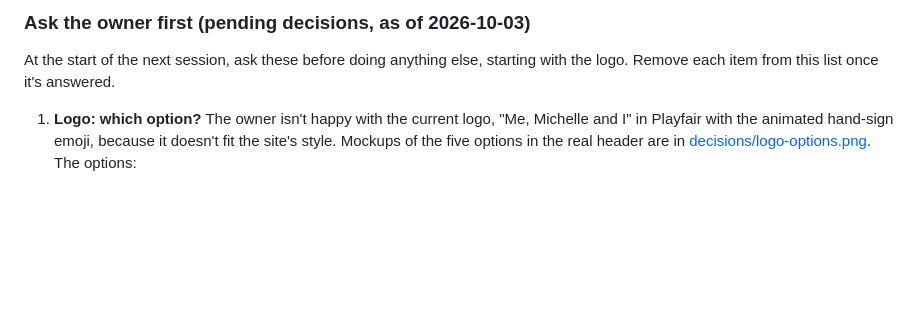
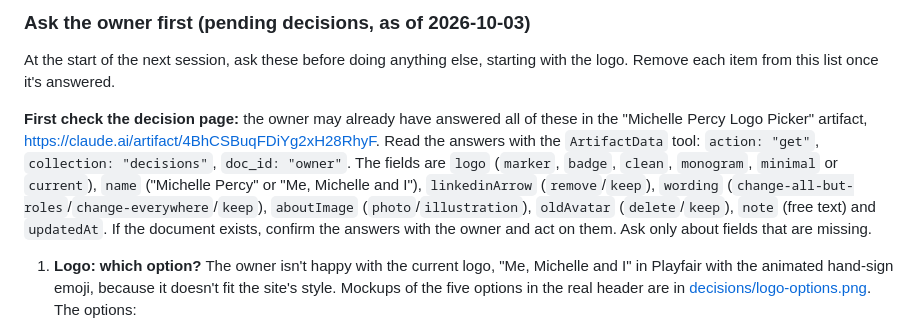
Before and after one commit to MAN95-dev/portfolio, a Markdown page: docs/PROJECT.md, the part around the change. Drawn GitHub-style; blank space fills up the shorter version.

Commit message:
Point the next session at the logo picker page
The owner's answers to the pending decisions are saved in an artifact's
database; the brief now says where and how to read them.

Co-Authored-By: Claude Opus 5.5 <noreply@anthropic.com>

```diff
--- a/docs/PROJECT.md
+++ b/docs/PROJECT.md
@@ -71,6 +71,8 @@ Figma. If it is ever added, make its presentation clearly distinct.
 ### Ask the owner first (pending decisions, as of 2026-10-03)
 At the start of the next session, ask these before doing anything else, starting with the logo. Remove each item from this list once it's answered.
 
+**First check the decision page:** the owner may already have answered all of these in the "Michelle Percy Logo Picker" artifact, https://claude.ai/artifact/4BhCSBuqFDiYg2xH28RhyF. Read the answers with the `ArtifactData` tool: `action: "get"`, `collection: "decisions"`, `doc_id: "owner"`. The fields are `logo` (`marker`, `badge`, `clean`, `monogram`, `minimal` or `current`), `name` ("Michelle Percy" or "Me, Michelle and I"), `linkedinArrow` (`remove`/`keep`), `wording` (`change-all-but-roles`/`change-everywhere`/`keep`), `aboutImage` (`photo`/`illustration`), `oldAvatar` (`delete`/`keep`), `note` (free text) and `updatedAt`. If the document exists, confirm the answers with the owner and act on them. Ask only about fields that are missing.
+
 1. **Logo: which option?** The owner isn't happy with the current logo, "Me, Michelle and I" in Playfair with the animated hand-sign emoji, because it doesn't fit the site's style. Mockups of the five options in the real header are in [decisions/logo-options.png](decisions/logo-options.png). The options:
    1. **Clean name:** "Michelle Percy" in bold Inter (`700`, about 1.2rem), next to the hand signs. Closest to Ana Bolio.
    2. **Sticker badge:** the hand signs and "Michelle Percy" inside a white pill with an ink border and a `3px 3px 0` ink shadow, like the buttons.
```
